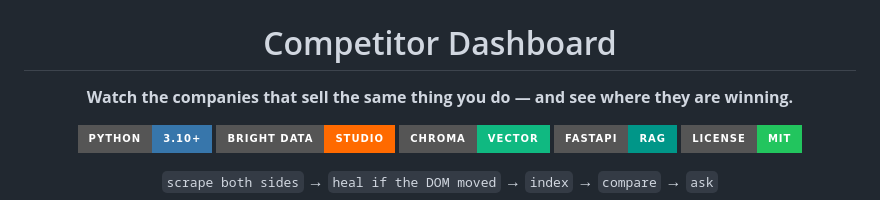
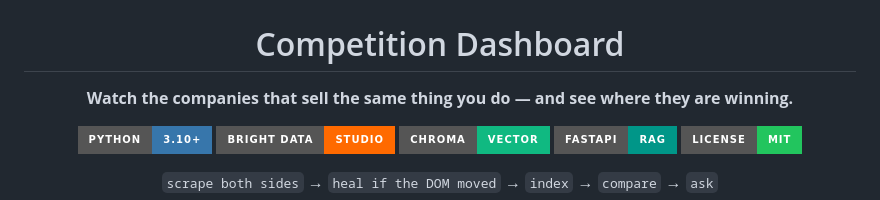
Before and after one commit to PARZIVAL7498/Web-Scraper-Self-Healing, a Markdown page: README.md, the part around the change. Rendered like a GitHub page; badges without logos.

```diff
--- a/README.md
+++ b/README.md
@@ -2,7 +2,7 @@
 
 <img src="docs/competition-dashboard-banner.jpg" alt="COMPETITION DASHBOARD" width="100%" />
 
-# Competitor Dashboard
+# Competition Dashboard
 
 **Watch the companies that sell the same thing you do — and see where they are winning.**
 
```
